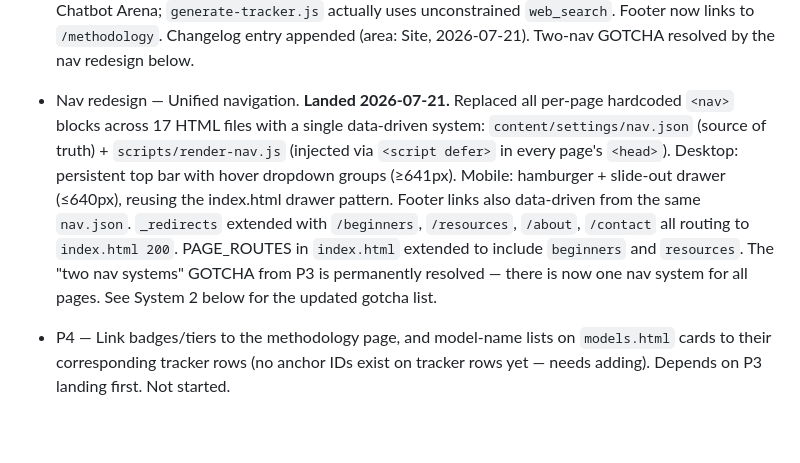
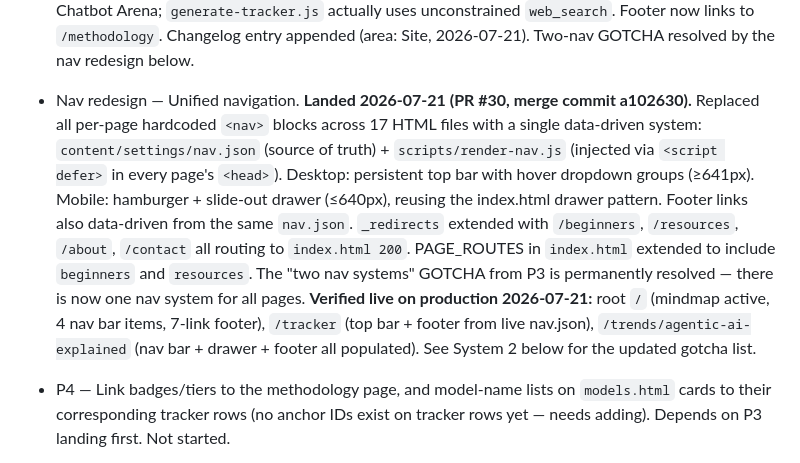
Before and after one commit to llms-101-cp/llms-101-website, a Markdown page: ARCHITECTURE.md, the part around the change. GitHub-like rendering; blank space fills up the shorter version.

Commit message:
docs: ARCHITECTURE.md — nav redesign landed (PR #30, a102630) + production verification
Co-Authored-By: Claude Sonnet 4.6 <noreply@anthropic.com>

```diff
--- a/ARCHITECTURE.md
+++ b/ARCHITECTURE.md
@@ -56,18 +56,21 @@ reader-facing twin: any PR changing reader-facing content must append a
   `web_search`. Footer now links to `/methodology`. Changelog entry appended
   (area: Site, 2026-07-21). Two-nav GOTCHA resolved by the nav redesign below.
 
-* Nav redesign — Unified navigation. **Landed 2026-07-21.** Replaced all
-  per-page hardcoded `<nav>` blocks across 17 HTML files with a single
-  data-driven system: `content/settings/nav.json` (source of truth) +
-  `scripts/render-nav.js` (injected via `<script defer>` in every page's
-  `<head>`). Desktop: persistent top bar with hover dropdown groups (≥641px).
-  Mobile: hamburger + slide-out drawer (≤640px), reusing the index.html
-  drawer pattern. Footer links also data-driven from the same `nav.json`.
-  `_redirects` extended with `/beginners`, `/resources`, `/about`, `/contact`
-  all routing to `index.html 200`. PAGE_ROUTES in `index.html` extended to
-  include `beginners` and `resources`. The "two nav systems" GOTCHA from P3
-  is permanently resolved — there is now one nav system for all pages.
-  See System 2 below for the updated gotcha list.
+* Nav redesign — Unified navigation. **Landed 2026-07-21 (PR #30, merge
+  commit a102630).** Replaced all per-page hardcoded `<nav>` blocks across
+  17 HTML files with a single data-driven system: `content/settings/nav.json`
+  (source of truth) + `scripts/render-nav.js` (injected via `<script defer>`
+  in every page's `<head>`). Desktop: persistent top bar with hover dropdown
+  groups (≥641px). Mobile: hamburger + slide-out drawer (≤640px), reusing
+  the index.html drawer pattern. Footer links also data-driven from the same
+  `nav.json`. `_redirects` extended with `/beginners`, `/resources`, `/about`,
+  `/contact` all routing to `index.html 200`. PAGE_ROUTES in `index.html`
+  extended to include `beginners` and `resources`. The "two nav systems"
+  GOTCHA from P3 is permanently resolved — there is now one nav system for
+  all pages. **Verified live on production 2026-07-21:** root `/` (mindmap
+  active, 4 nav bar items, 7-link footer), `/tracker` (top bar + footer from
+  live nav.json), `/trends/agentic-ai-explained` (nav bar + drawer + footer
+  all populated). See System 2 below for the updated gotcha list.
 
 * P4 — Link badges/tiers to the methodology page, and model-name lists on
   `models.html` cards to their corresponding tracker rows (no anchor IDs exist
```
